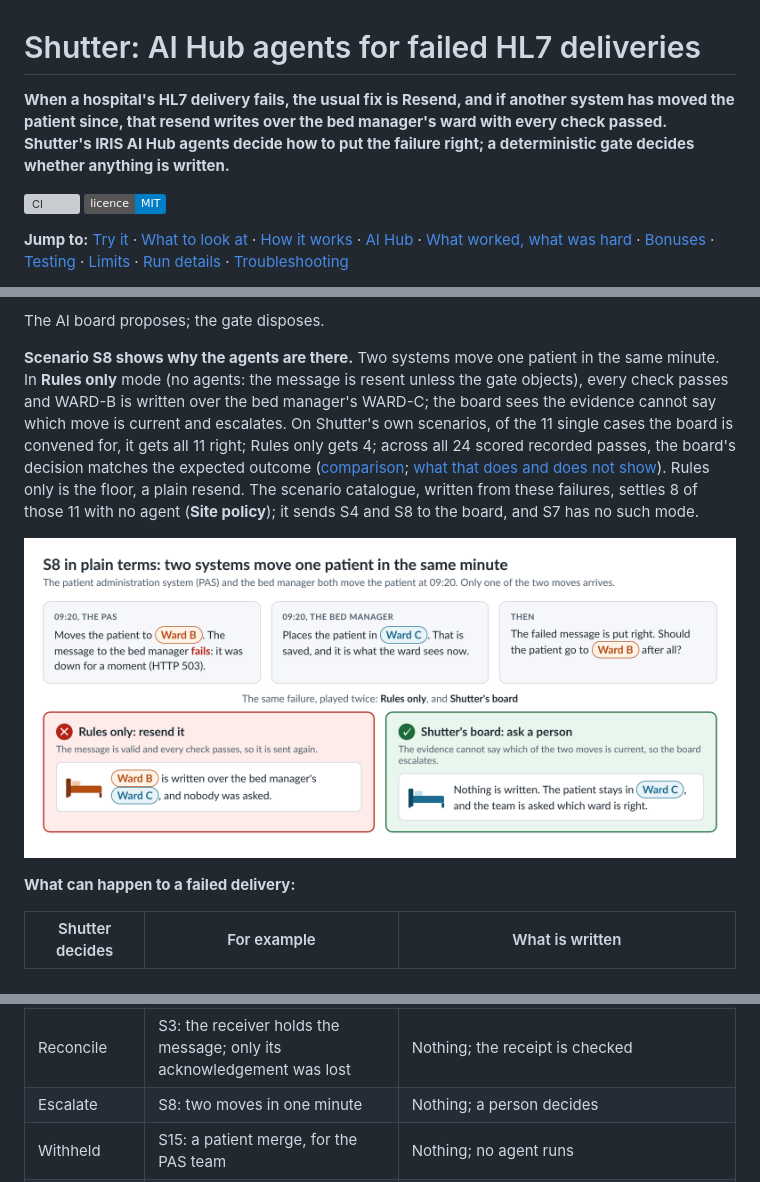
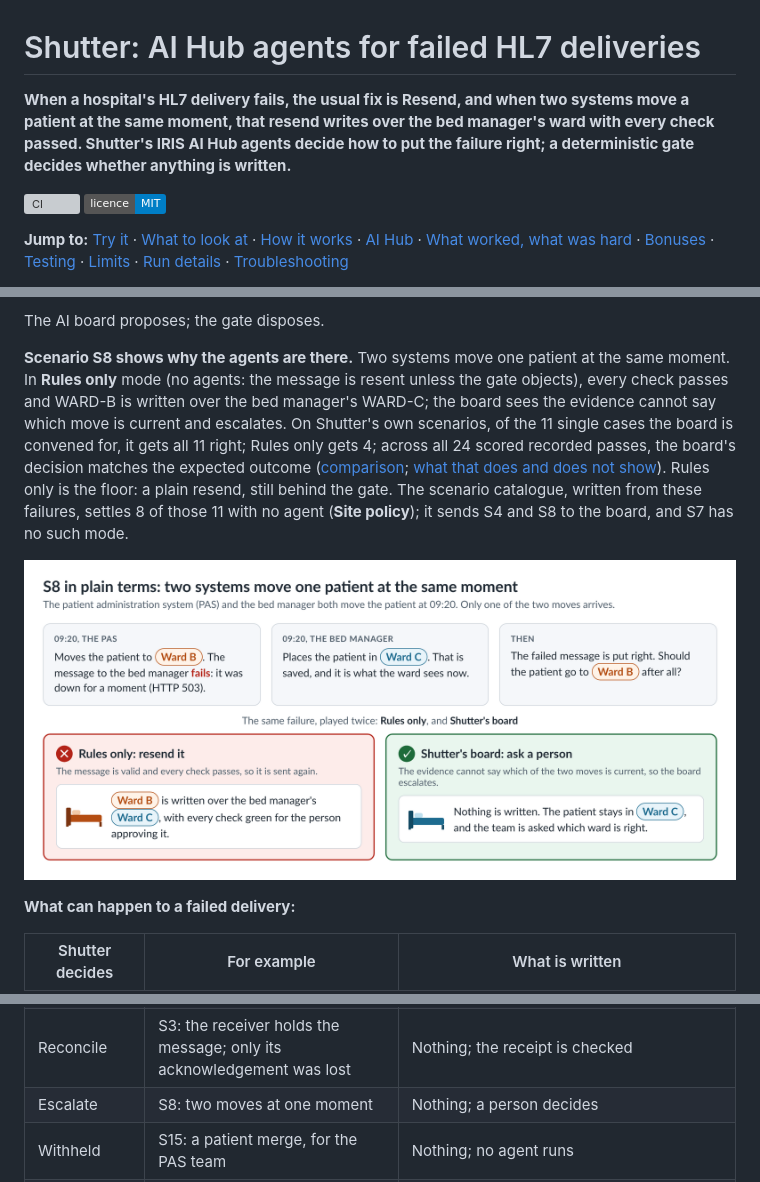
Before and after one commit to MxSalata/shutter, a Markdown page: README.md, 3 parts joined by grey strips. Rendered like a GitHub page; pictures changed too: docs/readme/images/s8-plain.png; badges without logos; grey boxes are pictures that could not be loaded.

```diff
--- a/README.md
+++ b/README.md
@@ -1,6 +1,6 @@
 # Shutter: AI Hub agents for failed HL7 deliveries
 
-**When a hospital's HL7 delivery fails, the usual fix is Resend, and if another system has moved the patient since, that resend writes over the bed manager's ward with every check passed. Shutter's IRIS AI Hub agents decide how to put the failure right; a deterministic gate decides whether anything is written.**
+**When a hospital's HL7 delivery fails, the usual fix is Resend, and when two systems move a patient at the same moment, that resend writes over the bed manager's ward with every check passed. Shutter's IRIS AI Hub agents decide how to put the failure right; a deterministic gate decides whether anything is written.**
 
 [![CI](https://github.com/MxSalata/shutter/actions/workflows/ci.yml/badge.svg?branch=main)](https://github.com/MxSalata/shutter/actions/workflows/ci.yml) [![Licence: MIT](https://img.shields.io/badge/licence-MIT-blue.svg)](https://github.com/MxSalata/shutter/blob/main/LICENSE)
 
@@ -19,7 +19,7 @@ Instead of a **Resend** in the Message Viewer, Shutter makes each failed deliver
 
 The AI board proposes; the gate disposes.
 
-**Scenario S8 shows why the agents are there.** Two systems move one patient in the same minute. In **Rules only** mode (no agents: the message is resent unless the gate objects), every check passes and WARD-B is written over the bed manager's WARD-C; the board sees the evidence cannot say which move is current and escalates. On Shutter's own scenarios, of the 11 single cases the board is convened for, it gets all 11 right; Rules only gets 4; across all 24 scored recorded passes, the board's decision matches the expected outcome ([comparison](https://github.com/MxSalata/shutter/blob/main/docs/readme/comparison.md); [what that does and does not show](https://github.com/MxSalata/shutter/blob/main/docs/readme/evaluation.md)). Rules only is the floor, a plain resend. The scenario catalogue, written from these failures, settles 8 of those 11 with no agent (**Site policy**); it sends S4 and S8 to the board, and S7 has no such mode.
+**Scenario S8 shows why the agents are there.** Two systems move one patient at the same moment. In **Rules only** mode (no agents: the message is resent unless the gate objects), every check passes and WARD-B is written over the bed manager's WARD-C; the board sees the evidence cannot say which move is current and escalates. On Shutter's own scenarios, of the 11 single cases the board is convened for, it gets all 11 right; Rules only gets 4; across all 24 scored recorded passes, the board's decision matches the expected outcome ([comparison](https://github.com/MxSalata/shutter/blob/main/docs/readme/comparison.md); [what that does and does not show](https://github.com/MxSalata/shutter/blob/main/docs/readme/evaluation.md)). Rules only is the floor: a plain resend, still behind the gate. The scenario catalogue, written from these failures, settles 8 of those 11 with no agent (**Site policy**); it sends S4 and S8 to the board, and S7 has no such mode.
 
 ![S8 in plain terms: the bed manager has the patient in Ward C; Rules only writes Ward B over it with every check passed; the board leaves them in Ward C and asks a person](https://raw.githubusercontent.com/MxSalata/shutter/main/docs/readme/images/s8-plain.png)
 
@@ -30,7 +30,7 @@ The AI board proposes; the gate disposes.
 | Resend | S2: a transfer that never arrived | One conditional write once a person or the site's written policy releases it, verified from the receiver's history |
 | Superseded | S1: a later transfer has already moved the patient | Nothing; the closure is checked against the receiver's history |
 | Reconcile | S3: the receiver holds the message; only its acknowledgement was lost | Nothing; the receipt is checked |
-| Escalate | S8: two moves in one minute | Nothing; a person decides |
+| Escalate | S8: two moves at one moment | Nothing; a person decides |
 | Withheld | S15: a patient merge, for the PAS team | Nothing; no agent runs |
 | An incident | S11: an outage, eight failures to one receiver | One chain per patient encounter, released in event order by the site's policy or an approval, each item verified, stopping at the first surprise |
 
```
Also changed, not shown: other parts of README.md (+4 -4 lines), docs/readme/scenarios.md (+1 -1 lines), 1 other file.
